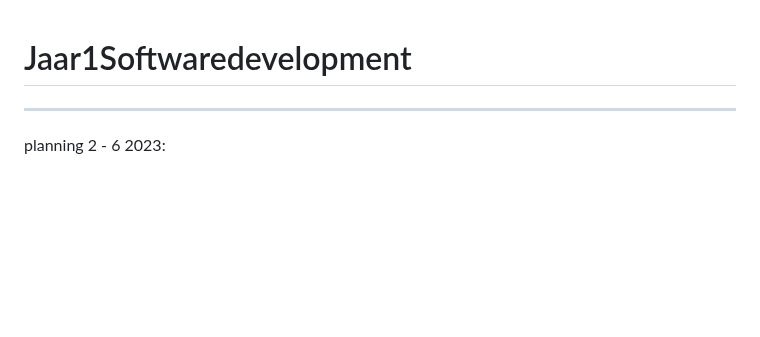
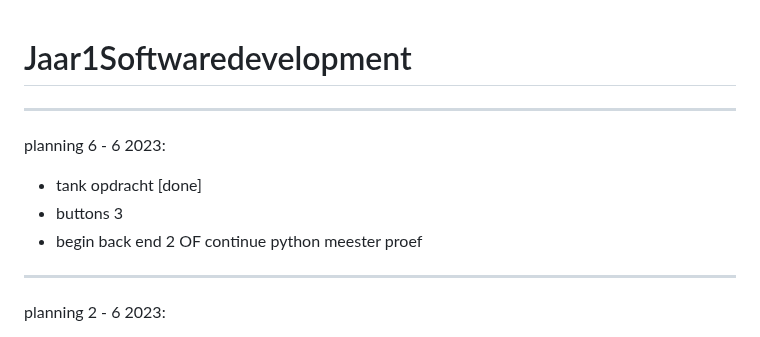
Before and after one commit to BrigitteHx/Jaar1Softwaredevelopment, a Markdown page: README.md, the part around the change. Rendered like a GitHub page; blank space fills up the shorter version.

```diff
--- a/README.md
+++ b/README.md
@@ -1,4 +1,12 @@
 # Jaar1Softwaredevelopment
+
+--------------------------------------------------------------------------------------------------------------------------------------------
+
+planning 6 - 6 2023:
+
+- tank opdracht [done]
+- buttons 3
+- begin back end 2 OF continue python meester proef
 
 --------------------------------------------------------------------------------------------------------------------------------------------
 
```
